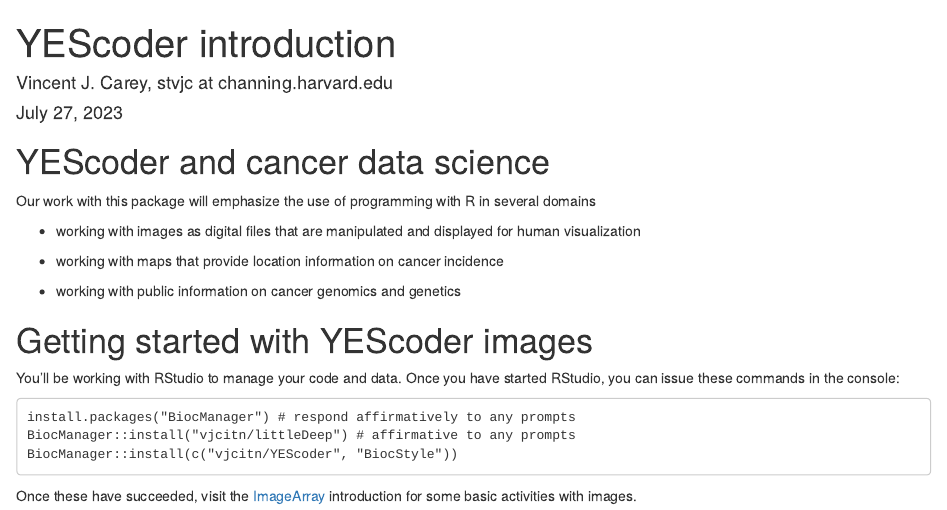
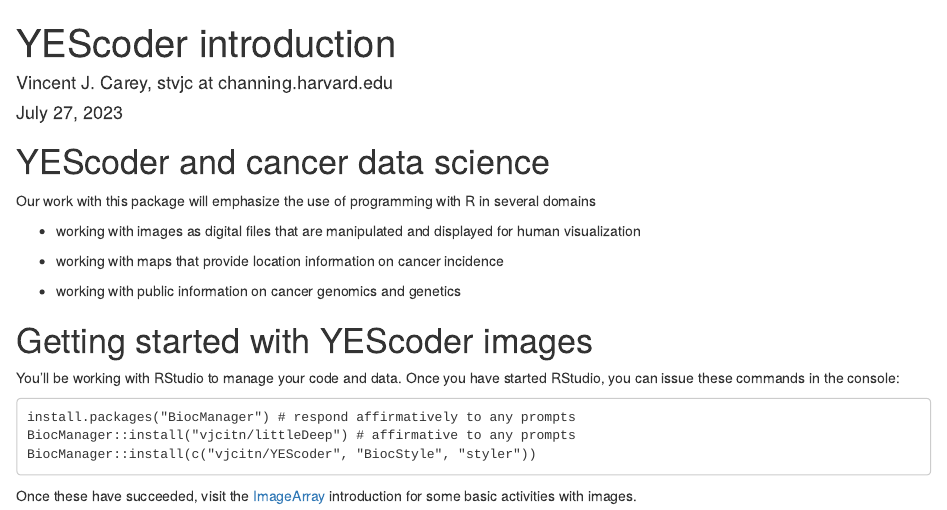
Before and after one commit to vjcitn/YEScoder, an R Markdown document (vignettes/YEScoder.Rmd): the page in a window 1100 px wide, from its top. Rendered offline with R 4.5, knitr and Pandoc, with nearby package versions; drawn as R Markdown's standard HTML page in place of the format the file asks for.

Commit message:
add styler

````diff
--- a/vignettes/YEScoder.Rmd
+++ b/vignettes/YEScoder.Rmd
@@ -37,7 +37,7 @@
 ```
 install.packages("BiocManager") # respond affirmatively to any prompts
 BiocManager::install("vjcitn/littleDeep") # affirmative to any prompts
-BiocManager::install(c("vjcitn/YEScoder", "BiocStyle"))
+BiocManager::install(c("vjcitn/YEScoder", "BiocStyle", "styler"))
 ```
 
 Once these have succeeded, visit the [ImageArray](https://vjcitn.github.io/YEScoder/articles/Z1_ImageArrays.html) introduction for some basic activities with
````
Also changed, not shown: 1 other file.
